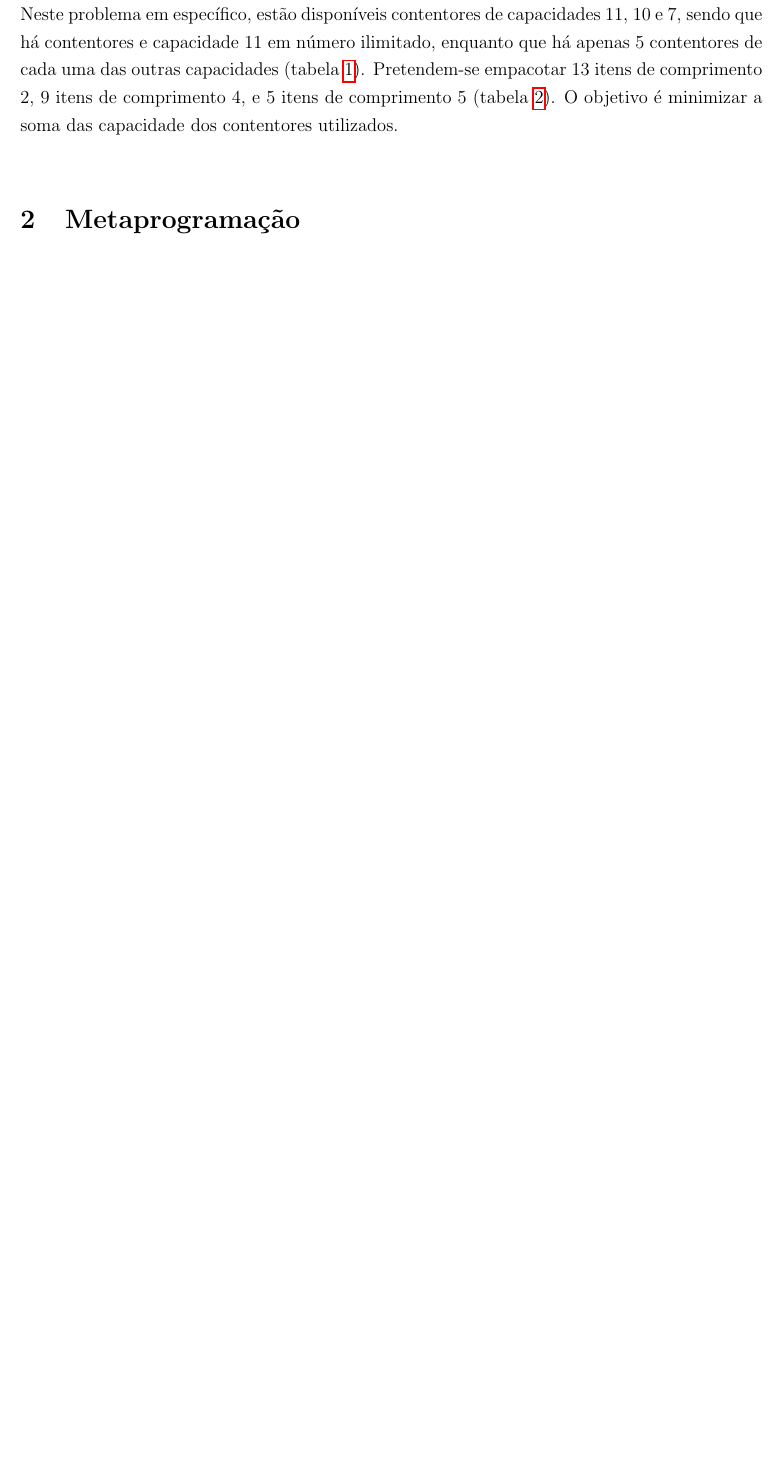
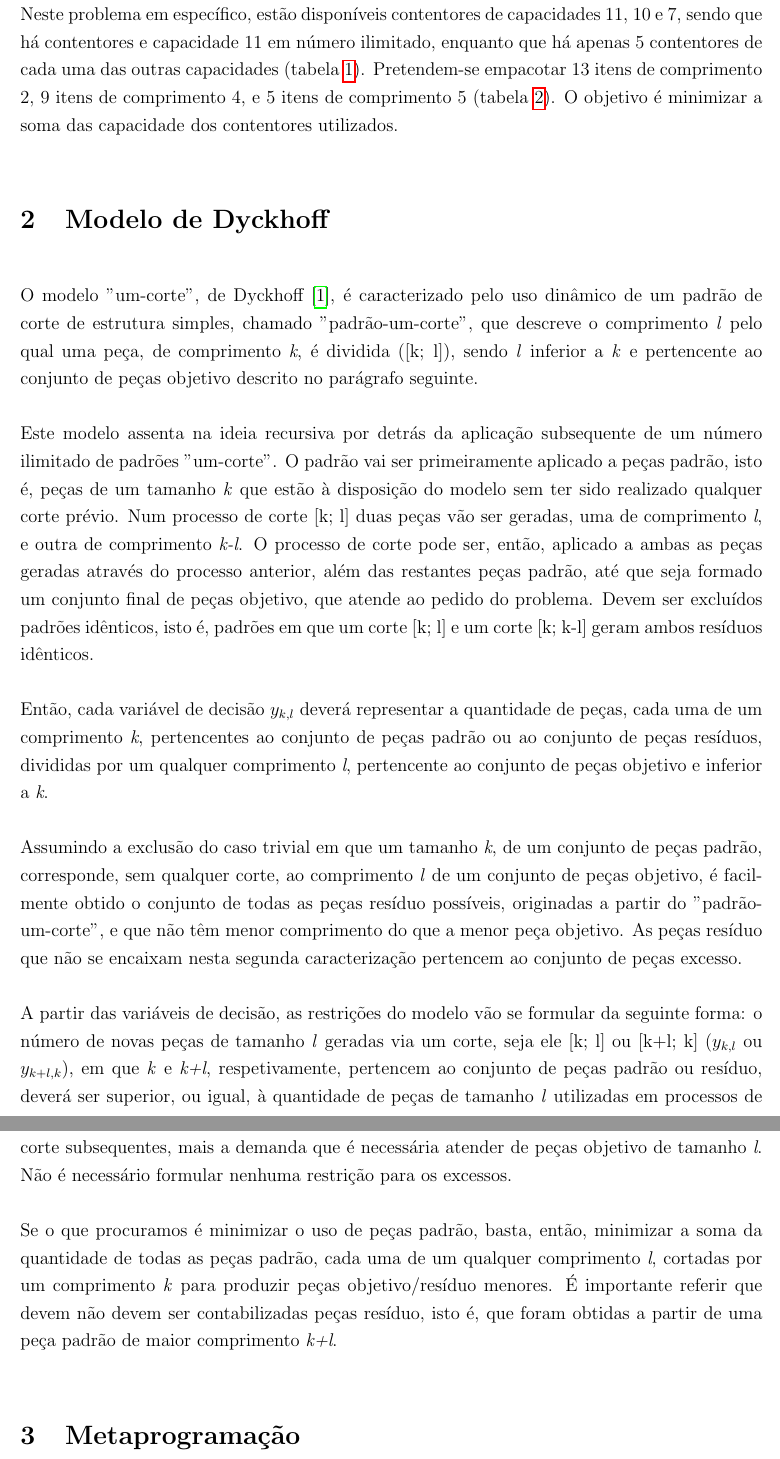
Before and after one commit to voidbert/IO, a LaTeX paper (TP1/Report.tex): part of page 4 of 4 before the commit and two parts of pages 4 and 5 of 6 after it, the two joined at a grey line, cut so that both start at the same text, the shorter picture padded with empty space. Compiled offline with pdfLaTeX.

Commit message:
Model description using everyday language

```diff
--- a/TP1/Report.tex
+++ b/TP1/Report.tex
@@ -100,7 +100,46 @@ das outras capacidades (tabela \ref{containers-data}). Pretendem-se empacotar 13
 comprimento 2, 9 itens de comprimento 4, e 5 itens de comprimento 5 (tabela \ref{items-data}). O
 objetivo é minimizar a soma das capacidade dos contentores utilizados.
 
-% TODO - Descrever modelo de Dyckhoff
+\section{Modelo de Dyckhoff}
+
+O modelo "um-corte", de Dyckhoff \cite{dyckhoff}, é caracterizado pelo uso dinâmico de um padrão de
+corte de estrutura simples, chamado "padrão-um-corte", que descreve o comprimento \textit{l} pelo
+qual uma peça, de comprimento \textit{k}, é dividida ([k; l]), sendo \textit{l} inferior a
+\textit{k} e pertencente ao conjunto de peças objetivo descrito no parágrafo seguinte.
+
+Este modelo assenta na ideia recursiva por detrás da aplicação subsequente de um número ilimitado de
+padrões "um-corte". O padrão vai ser primeiramente aplicado a peças padrão, isto é, peças de um
+tamanho \textit{k} que estão à disposição do modelo sem ter sido realizado qualquer corte prévio.
+Num processo de corte [k; l] duas peças vão ser geradas, uma de comprimento \textit{l}, e outra de
+comprimento \textit{k-l}. O processo de corte pode ser, então, aplicado a ambas as peças geradas
+através do processo anterior, além das restantes peças padrão, até que seja formado um conjunto
+final de peças objetivo, que atende ao pedido do problema. Devem ser excluídos padrões idênticos,
+isto é, padrões em que um corte [k; l] e um corte [k; k-l] geram ambos resíduos idênticos.
+
+Então, cada variável de decisão \textit{$y_{k,l}$} deverá representar a quantidade de peças, cada
+uma de um comprimento \textit{k}, pertencentes ao conjunto de peças padrão ou ao conjunto de peças
+resíduos, divididas por um qualquer comprimento \textit{l}, pertencente ao conjunto de peças
+objetivo e inferior a \textit{k}.
+
+Assumindo a exclusão do caso trivial em que um tamanho \textit{k}, de um conjunto de peças padrão,
+corresponde, sem qualquer corte, ao comprimento \textit{l} de um conjunto de peças objetivo, é
+facilmente obtido o conjunto de todas as peças resíduo possíveis, originadas a partir do
+"padrão-um-corte", e que não têm menor comprimento do que a menor peça objetivo. As peças resíduo
+que não se encaixam nesta segunda caracterização pertencem ao conjunto de peças excesso.
+
+A partir das variáveis de decisão, as restrições do modelo vão se formular da seguinte forma: o
+número de novas peças de tamanho \textit{l} geradas via um corte, seja ele [k; l] ou [k+l; k]
+(\textit{$y_{k,l}$} ou \textit{$y_{k+l,k}$}), em que \textit{k} e \textit{k+l}, respetivamente,
+pertencem ao conjunto de peças padrão ou resíduo, deverá ser superior, ou igual, à quantidade de
+peças de tamanho \textit{l} utilizadas em processos de corte subsequentes, mais a demanda que é
+necessária atender de peças objetivo de tamanho \textit{l}. Não é necessário formular nenhuma
+restrição para os excessos.
+
+Se o que procuramos é minimizar o uso de peças padrão, basta, então, minimizar a soma da quantidade
+de todas as peças padrão, cada uma de um qualquer comprimento \textit{l}, cortadas por um
+comprimento \textit{k} para produzir peças objetivo/resíduo menores. É importante referir que devem
+não devem ser contabilizadas peças resíduo, isto é, que foram obtidas a partir de uma peça padrão de
+maior comprimento \textit{k+l}.
 
 \section{Metaprogramação}
 
```
